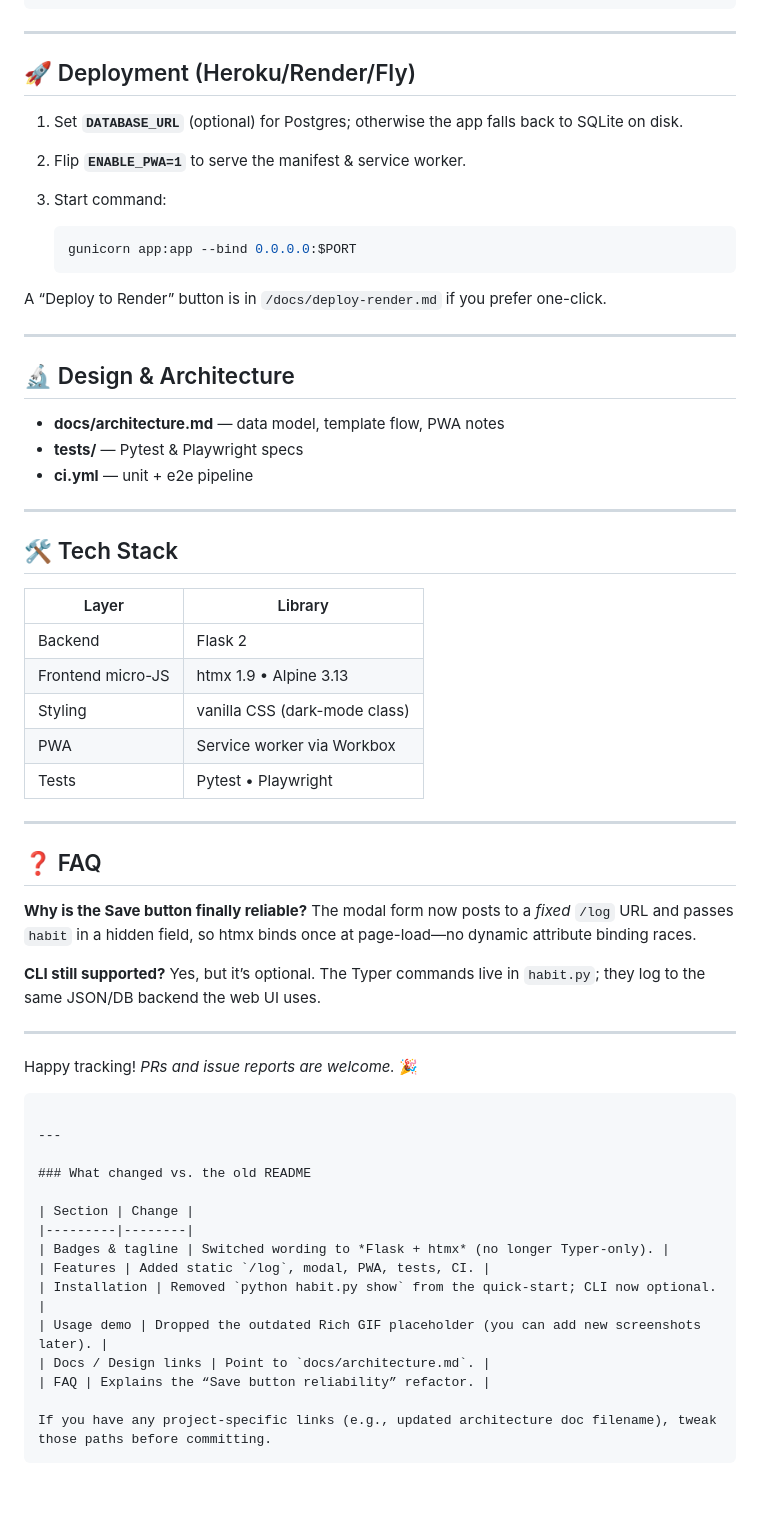
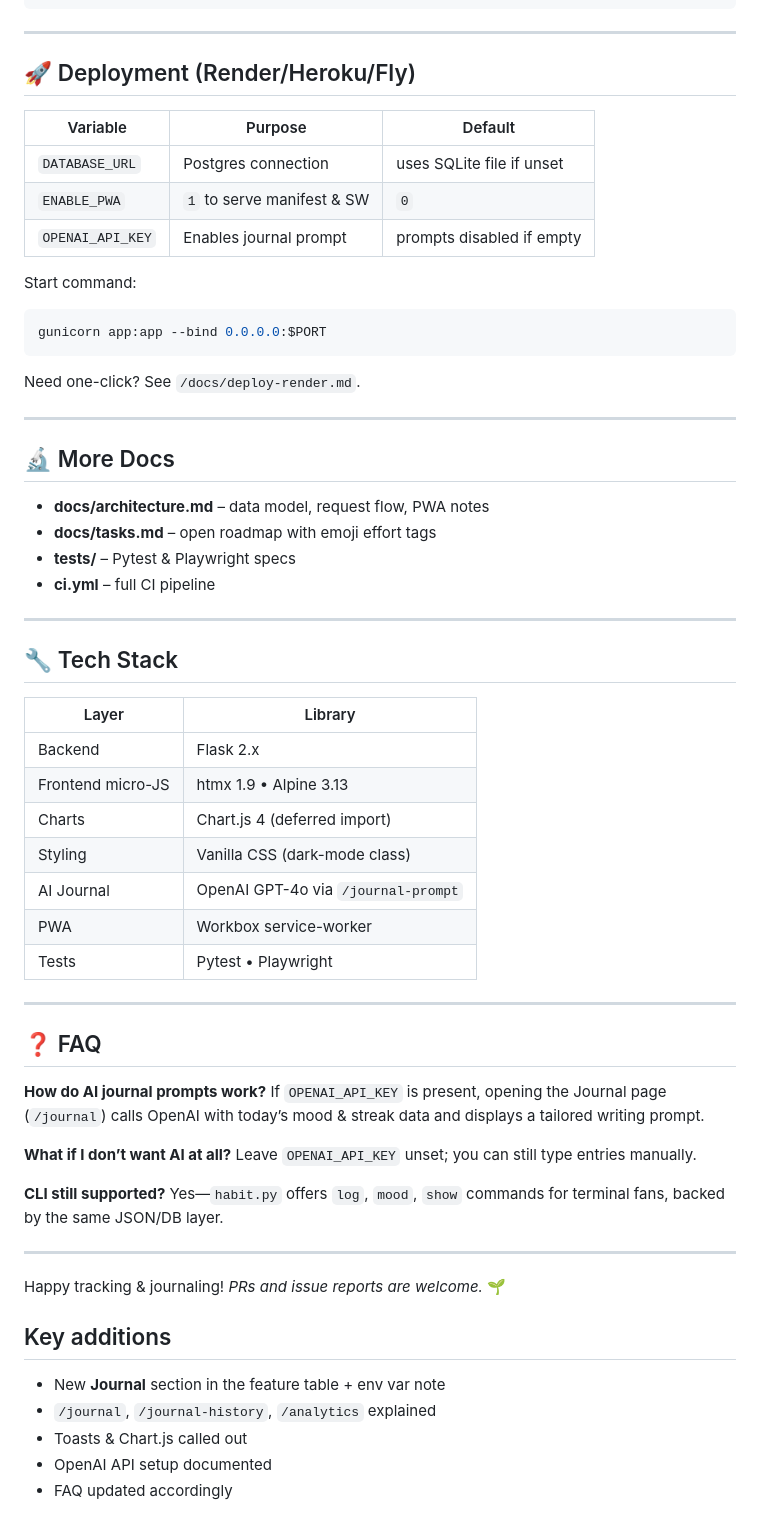
Before and after one commit to jake0lawrence/habit-tracker, a Markdown page: README.md, the part around the change printed below. Rendered like a GitHub page; blank space fills up the shorter version.

````diff
--- a/README.md
+++ b/README.md
@@ -71,68 +69,70 @@ npx playwright test
 
 ---
 
-## 🚀 Deployment (Heroku/Render/Fly)
+## 🚀 Deployment (Render/Heroku/Fly)
 
-1. Set **`DATABASE_URL`** (optional) for Postgres; otherwise the app falls back to SQLite on disk.
-2. Flip **`ENABLE_PWA=1`** to serve the manifest & service worker.
-3. Start command:
+| Variable         | Purpose                    | Default                   |
+| ---------------- | -------------------------- | ------------------------- |
+| `DATABASE_URL`   | Postgres connection        | uses SQLite file if unset |
+| `ENABLE_PWA`     | `1` to serve manifest & SW | `0`                       |
+| `OPENAI_API_KEY` | Enables journal prompt     | prompts disabled if empty |
 
-   ```bash
-   gunicorn app:app --bind 0.0.0.0:$PORT
-   ```
+Start command:
 
-A “Deploy to Render” button is in `/docs/deploy-render.md` if you prefer one-click.
+```bash
+gunicorn app:app --bind 0.0.0.0:$PORT
+```
+
+Need one-click? See `/docs/deploy-render.md`.
 
 ---
 
-## 🔬 Design & Architecture
+## 🔬 More Docs
 
-* **docs/architecture.md** — data model, template flow, PWA notes
-* **tests/** — Pytest & Playwright specs
-* **ci.yml** — unit + e2e pipeline
+* **docs/architecture.md** – data model, request flow, PWA notes
+* **docs/tasks.md** – open roadmap with emoji effort tags
+* **tests/** – Pytest & Playwright specs
+* **ci.yml** – full CI pipeline
 
 ---
 
-## 🛠 Tech Stack
+## 🔧 Tech Stack
 
-| Layer             | Library                       |
-| ----------------- | ----------------------------- |
-| Backend           | Flask 2                       |
-| Frontend micro-JS | htmx 1.9 • Alpine 3.13        |
-| Styling           | vanilla CSS (dark-mode class) |
-| PWA               | Service worker via Workbox    |
-| Tests             | Pytest • Playwright           |
+| Layer             | Library                             |
+| ----------------- | ----------------------------------- |
+| Backend           | Flask 2.x                           |
+| Frontend micro-JS | htmx 1.9 • Alpine 3.13              |
+| Charts            | Chart.js 4 (deferred import)        |
+| Styling           | Vanilla CSS (dark-mode class)       |
+| AI Journal        | OpenAI GPT-4o via `/journal-prompt` |
+| PWA               | Workbox service-worker              |
+| Tests             | Pytest • Playwright                 |
 
 ---
 
 ## ❓ FAQ
 
-**Why is the Save button finally reliable?**
-The modal form now posts to a *fixed* `/log` URL and passes `habit` in a hidden field, so htmx binds once at page-load—no dynamic attribute binding races.
+**How do AI journal prompts work?**
+If `OPENAI_API_KEY` is present, opening the Journal page (`/journal`) calls
+OpenAI with today’s mood & streak data and displays a tailored writing prompt.
+
+**What if I don’t want AI at all?**
+Leave `OPENAI_API_KEY` unset; you can still type entries manually.
 
 **CLI still supported?**
-Yes, but it’s optional. The Typer commands live in `habit.py`; they log to the
-same JSON/DB backend the web UI uses.
+Yes—`habit.py` offers `log`, `mood`, `show` commands for terminal fans,
+backed by the same JSON/DB layer.
 
 ---
 
-Happy tracking!
-*PRs and issue reports are welcome.* 🎉
+Happy tracking & journaling!
+*PRs and issue reports are welcome.* 🌱
 
-```
 
----
+## Key additions
 
-### What changed vs. the old README
-
-| Section | Change |
-|---------|--------|
-| Badges & tagline | Switched wording to *Flask + htmx* (no longer Typer-only). |
-| Features | Added static `/log`, modal, PWA, tests, CI. |
-| Installation | Removed `python habit.py show` from the quick-start; CLI now optional. |
-| Usage demo | Dropped the outdated Rich GIF placeholder (you can add new screenshots later). |
-| Docs / Design links | Point to `docs/architecture.md`. |
-| FAQ | Explains the “Save button reliability” refactor. |
-
-If you have any project-specific links (e.g., updated architecture doc filename), tweak those paths before committing.
-```
+* New **Journal** section in the feature table + env var note
+* `/journal`, `/journal-history`, `/analytics` explained
+* Toasts & Chart.js called out
+* OpenAI API setup documented
+* FAQ updated accordingly
````
Also changed, not shown: other parts of README.md (+36 -38 lines).
